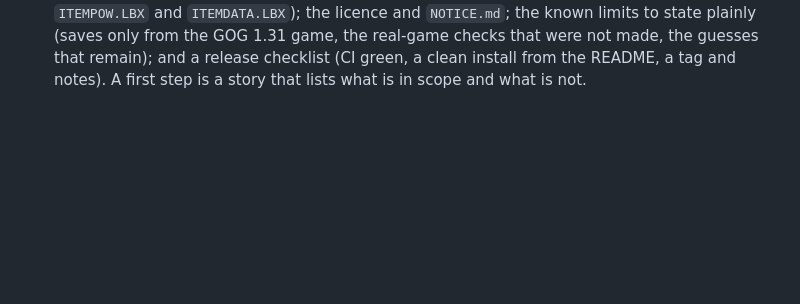
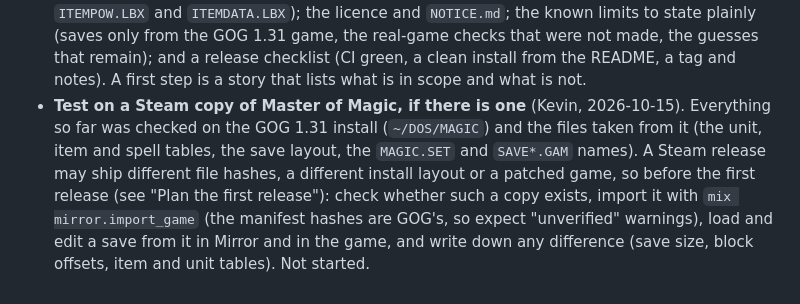
Before and after one commit to ApocryphaCipher/Mirror, a Markdown page: docs/backlog.md, the part around the change. Drawn GitHub-style; blank space fills up the shorter version.

Commit message:
docs: backlog, test on a Steam copy if there is one
Co-Authored-By: Claude Sonnet 5.5 <noreply@anthropic.com>

```diff
--- a/docs/backlog.md
+++ b/docs/backlog.md
@@ -89,3 +89,6 @@ Unsorted, not yet promoted to a story.
   what the README says to a newcomer; the game files (nobody can be given them: `mix mirror.import_game` from their own copy, which files are required and which only add names or pictures, and the unhashed manifest entries `ITEMPOW.LBX` and `ITEMDATA.LBX`);
   the licence and `NOTICE.md`; the known limits to state plainly (saves only from the GOG 1.31 game, the real-game checks that were not made, the guesses that remain); and a release checklist (CI green, a clean install from the README, a tag and notes).
   A first step is a story that lists what is in scope and what is not.
+- **Test on a Steam copy of Master of Magic, if there is one** (Kevin, 2026-10-15). Everything so far was checked on the GOG 1.31 install (`~/DOS/MAGIC`) and the files taken from it (the unit, item and spell tables, the save layout, the `MAGIC.SET`
+  and `SAVE*.GAM` names). A Steam release may ship different file hashes, a different install layout or a patched game, so before the first release (see "Plan the first release"): check whether such a copy exists, import it with `mix mirror.import_game`
+  (the manifest hashes are GOG's, so expect "unverified" warnings), load and edit a save from it in Mirror and in the game, and write down any difference (save size, block offsets, item and unit tables). Not started.
```
